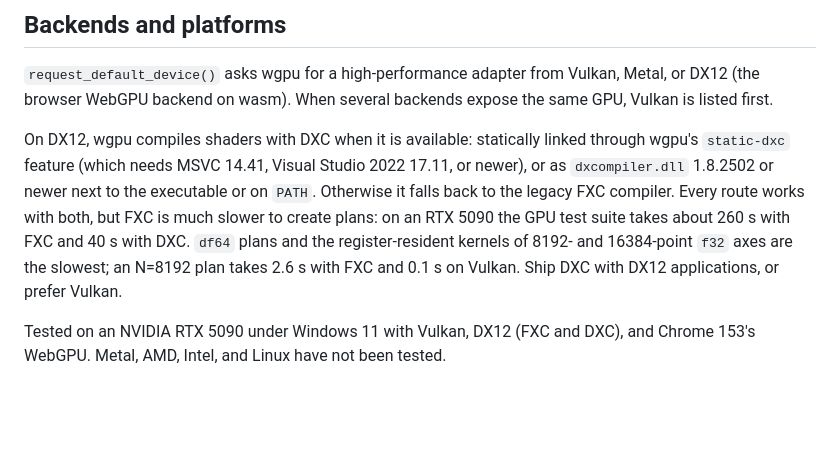
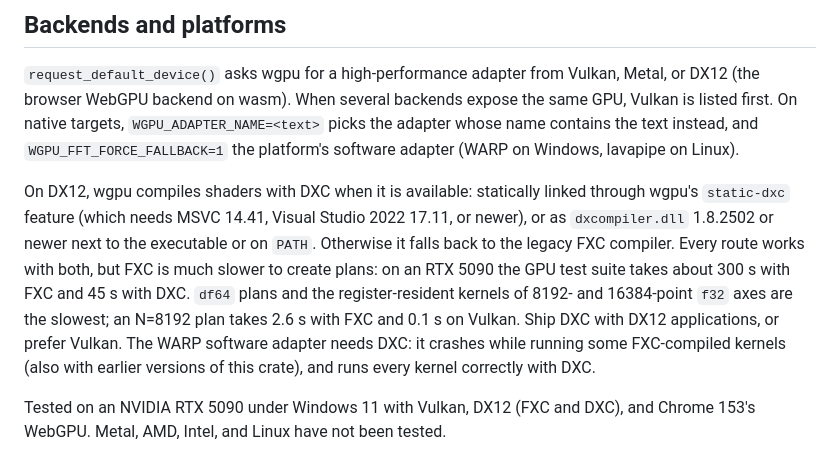
Before and after one commit to MaximEremenko/wgpuFFT, a Markdown page: README.md, the part around the change. Rendered like a GitHub page; blank space fills up the shorter version.

Commit message:
docs: note adapter selection and WARP's need for DXC
The README now documents WGPU_ADAPTER_NAME and WGPU_FFT_FORCE_FALLBACK,
and that the WARP software adapter needs DXC: WARP crashes (access
violation) while running some FXC-compiled kernels, from N=60 and N=64
up, which also happens with the published main branch, while with DXC
every kernel runs correctly. Linking DXC statically through wgpu's
static-dxc feature needs a newer MSVC than 17.8, so the crate does not
enable it. The FXC suite timing is updated to about 300 s.

```diff
--- a/README.md
+++ b/README.md
@@ -318,17 +318,22 @@ pass.
 
 `request_default_device()` asks wgpu for a high-performance adapter from
 Vulkan, Metal, or DX12 (the browser WebGPU backend on wasm). When several
-backends expose the same GPU, Vulkan is listed first.
+backends expose the same GPU, Vulkan is listed first. On native targets,
+`WGPU_ADAPTER_NAME=<text>` picks the adapter whose name contains the text
+instead, and `WGPU_FFT_FORCE_FALLBACK=1` the platform's software adapter
+(WARP on Windows, lavapipe on Linux).
 
 On DX12, wgpu compiles shaders with DXC when it is available: statically linked
 through wgpu's `static-dxc` feature (which needs MSVC 14.41, Visual Studio 2022
 17.11, or newer), or as `dxcompiler.dll` 1.8.2502 or newer next to the
 executable or on `PATH`. Otherwise it falls back to the legacy FXC compiler.
 Every route works with both, but FXC is much slower to create plans: on an RTX
-5090 the GPU test suite takes about 260 s with FXC and 40 s with DXC. `df64`
+5090 the GPU test suite takes about 300 s with FXC and 45 s with DXC. `df64`
 plans and the register-resident kernels of 8192- and 16384-point `f32` axes
 are the slowest; an N=8192 plan takes 2.6 s with FXC and 0.1 s on Vulkan.
-Ship DXC with DX12 applications, or prefer Vulkan.
+Ship DXC with DX12 applications, or prefer Vulkan. The WARP software adapter
+needs DXC: it crashes while running some FXC-compiled kernels (also with
+earlier versions of this crate), and runs every kernel correctly with DXC.
 
 Tested on an NVIDIA RTX 5090 under Windows 11 with Vulkan, DX12 (FXC and DXC),
 and Chrome 153's WebGPU. Metal, AMD, Intel, and Linux have not been tested.
```
